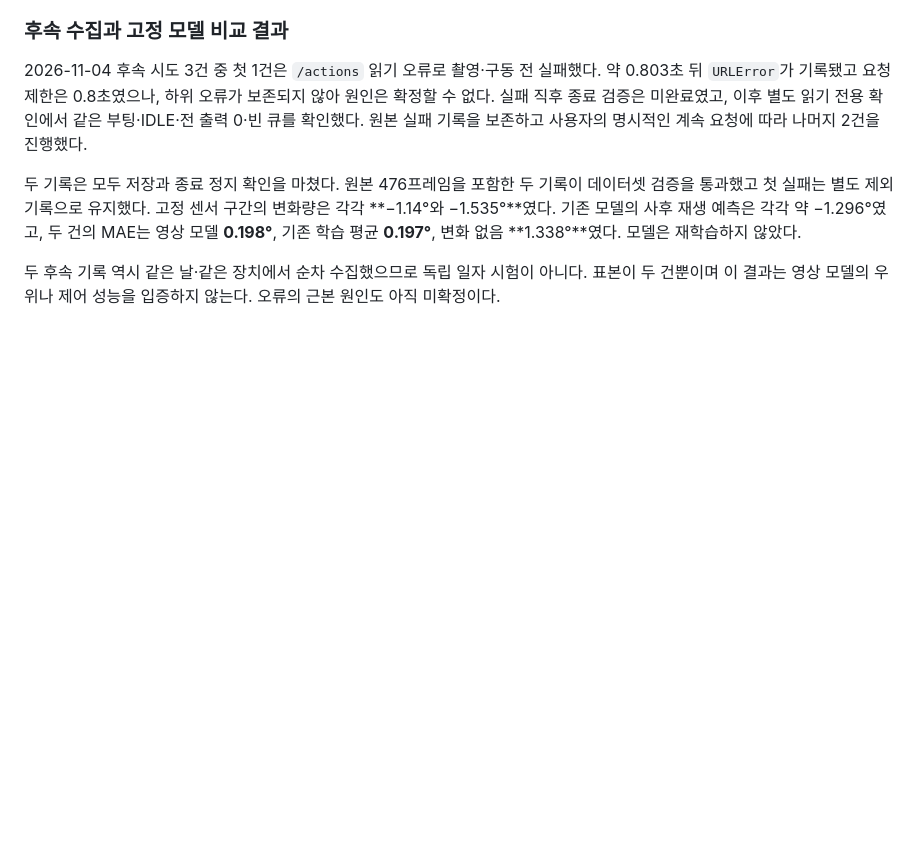
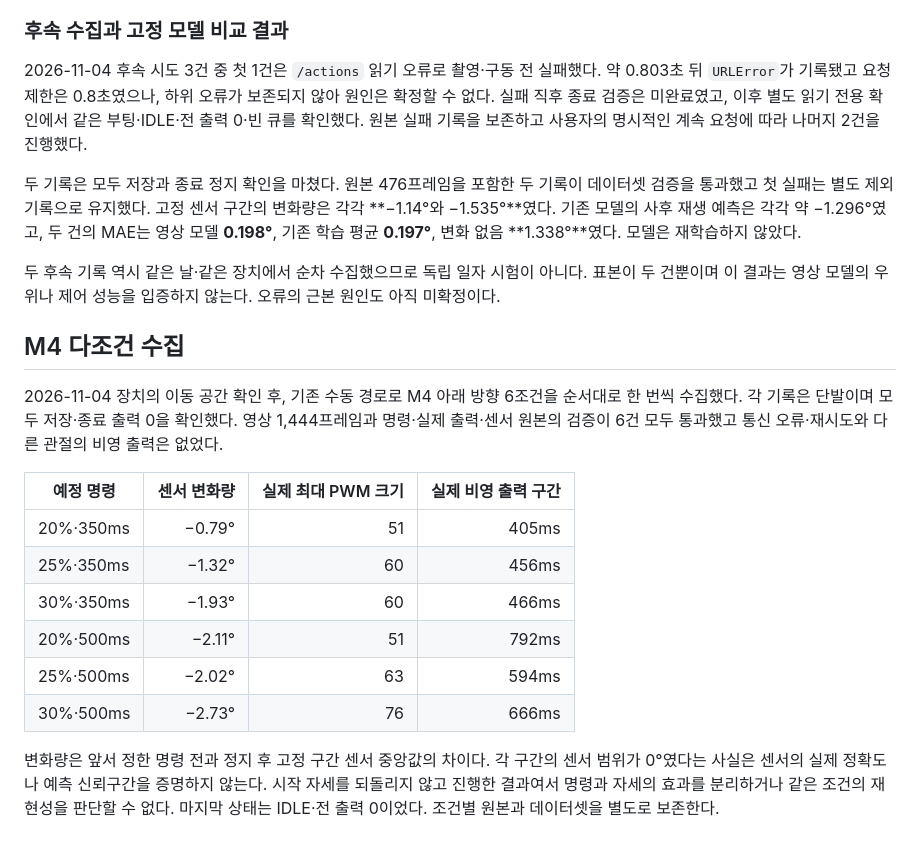
Before and after one commit to ParkJsoo/motionbrain, a Markdown page: docs/manual-data-collection.md, the part around the change. Rendered like a GitHub page; blank space fills up the shorter version.

Commit message:
문서: M4 다조건 수집 여섯 건 결과 기록

```diff
--- a/docs/manual-data-collection.md
+++ b/docs/manual-data-collection.md
@@ -225,3 +225,18 @@ python3 tools/evaluate_manual_collection.py \
 두 기록은 모두 저장과 종료 정지 확인을 마쳤다. 원본 476프레임을 포함한 두 기록이 데이터셋 검증을 통과했고 첫 실패는 별도 제외 기록으로 유지했다. 고정 센서 구간의 변화량은 각각 **−1.14°와 −1.535°**였다. 기존 모델의 사후 재생 예측은 각각 약 −1.296°였고, 두 건의 MAE는 영상 모델 **0.198°**, 기존 학습 평균 **0.197°**, 변화 없음 **1.338°**였다. 모델은 재학습하지 않았다.
 
 두 후속 기록 역시 같은 날·같은 장치에서 순차 수집했으므로 독립 일자 시험이 아니다. 표본이 두 건뿐이며 이 결과는 영상 모델의 우위나 제어 성능을 입증하지 않는다. 오류의 근본 원인도 아직 미확정이다.
+
+## M4 다조건 수집
+
+2026-11-04 장치의 이동 공간 확인 후, 기존 수동 경로로 M4 아래 방향 6조건을 순서대로 한 번씩 수집했다. 각 기록은 단발이며 모두 저장·종료 출력 0을 확인했다. 영상 1,444프레임과 명령·실제 출력·센서 원본의 검증이 6건 모두 통과했고 통신 오류·재시도와 다른 관절의 비영 출력은 없었다.
+
+| 예정 명령 | 센서 변화량 | 실제 최대 PWM 크기 | 실제 비영 출력 구간 |
+| --- | ---: | ---: | ---: |
+| 20%·350ms | −0.79° | 51 | 405ms |
+| 25%·350ms | −1.32° | 60 | 456ms |
+| 30%·350ms | −1.93° | 60 | 466ms |
+| 20%·500ms | −2.11° | 51 | 792ms |
+| 25%·500ms | −2.02° | 63 | 594ms |
+| 30%·500ms | −2.73° | 76 | 666ms |
+
+변화량은 앞서 정한 명령 전과 정지 후 고정 구간 센서 중앙값의 차이다. 각 구간의 센서 범위가 0°였다는 사실은 센서의 실제 정확도나 예측 신뢰구간을 증명하지 않는다. 시작 자세를 되돌리지 않고 진행한 결과여서 명령과 자세의 효과를 분리하거나 같은 조건의 재현성을 판단할 수 없다. 마지막 상태는 IDLE·전 출력 0이었다. 조건별 원본과 데이터셋을 별도로 보존한다.
```
Also changed, not shown: OPERATIONS.en.md (+2 -0 lines), OPERATIONS.md (+2 -0 lines).
